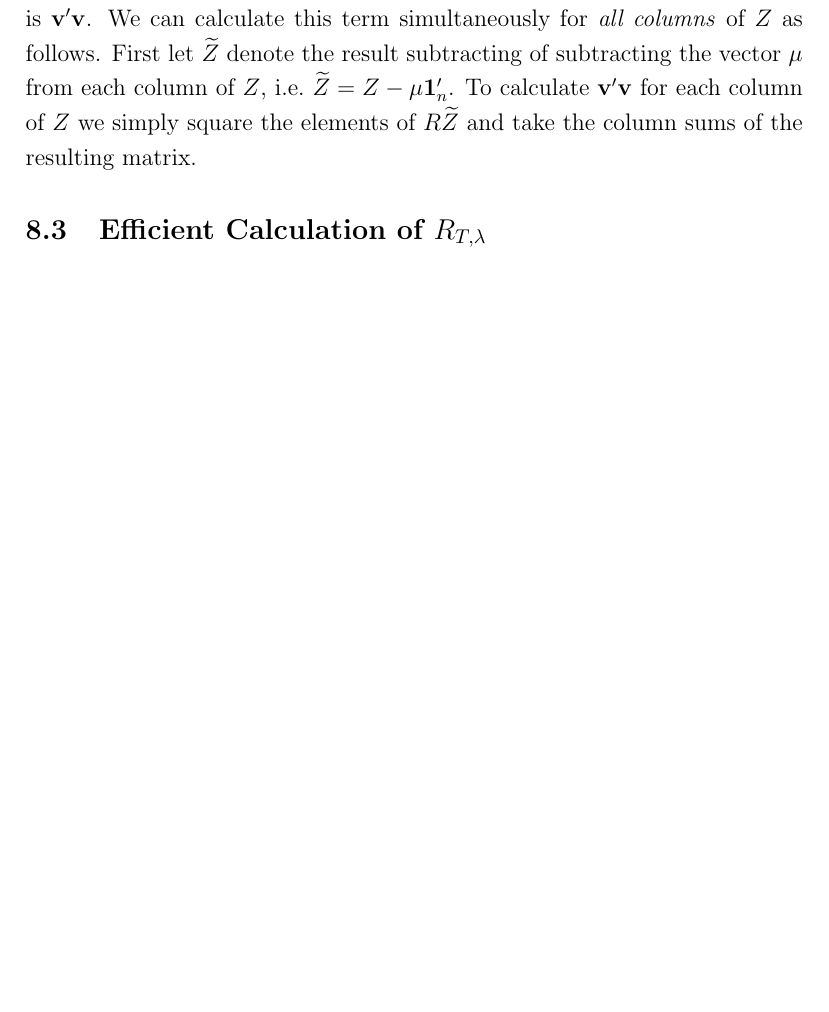
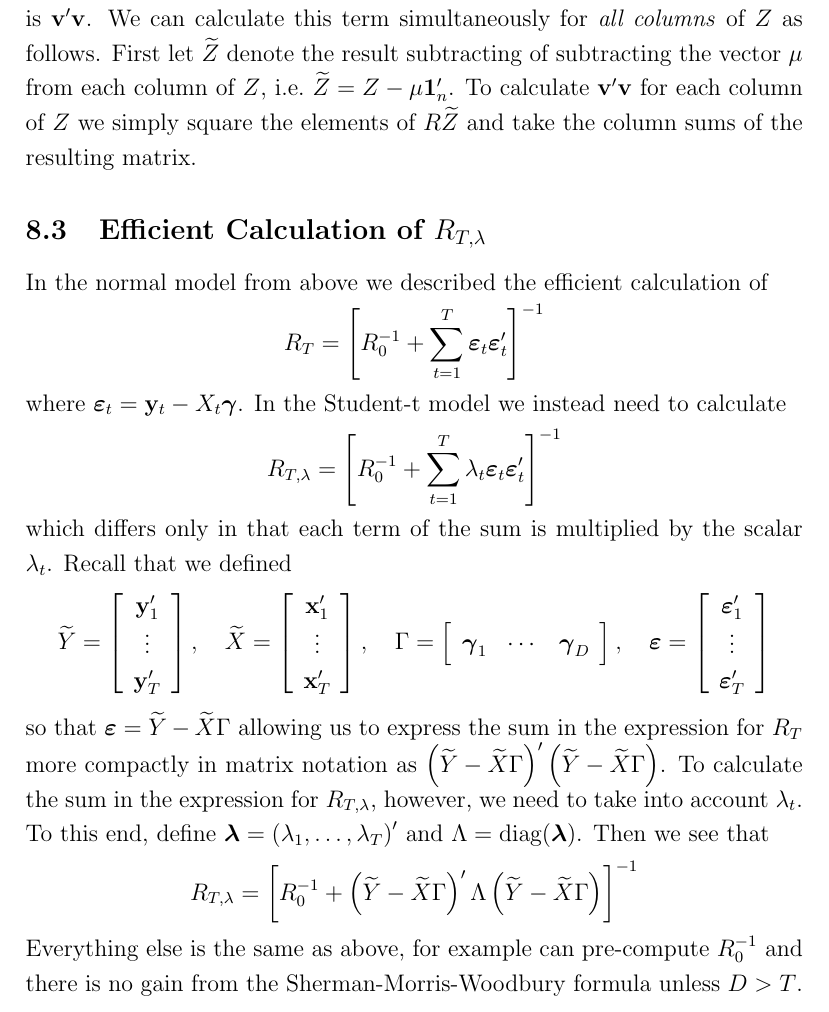
Before and after one commit to fditraglia/factor-choice, a LaTeX document (notes/SURnotes.tex): part of page 15 of 17 before the commit and part of page 15 of 18 after it, cut so that both start at the same text, the shorter picture padded with empty space. Compiled offline with pdfLaTeX.

Commit message:
even more work on the student t model!

```diff
--- a/notes/SURnotes.tex
+++ b/notes/SURnotes.tex
@@ -483,3 +482,47 @@ First let $\widetilde{Z}$ denote the result subtracting of subtracting the vecto
 To calculate $\mathbf{v}'\mathbf{v}$ for each column of $Z$ we simply square the elements of $R\widetilde{Z}$ and take the column sums of the resulting matrix.
 
 \subsection{Efficient Calculation of $R_{T,\lambda}$}
+In the normal model from above we described the efficient calculation of
+\begin{equation*}
+  R_T = \left[ R_0^{-1} + \sum_{t=1}^T \boldsymbol{\varepsilon}_t \boldsymbol{\varepsilon}_t' \right]^{-1}
+\end{equation*}
+where $\boldsymbol{\varepsilon}_t = \mathbf{y}_t - X_t \boldsymbol{\gamma}$.
+In the Student-t model we instead need to calculate
+\begin{equation*}
+  R_{T,\lambda} = \left[ R_0^{-1} + \sum_{t=1}^T \lambda_t \boldsymbol{\varepsilon}_t \boldsymbol{\varepsilon}_t' \right]^{-1}
+\end{equation*}
+which differs only in that each term of the sum is multiplied by the scalar $\lambda_t$.
+Recall that we defined
+\begin{equation*}
+  \widetilde{Y} = \left[
+  \begin{array}{c}
+    \mathbf{y}_1'\\
+    \vdots \\
+    \mathbf{y}_T'
+  \end{array}
+\right], \quad \widetilde{X} = \left[
+\begin{array}{c}
+  \mathbf{x}_{1}' \\
+  \vdots \\
+  \mathbf{x}_{T}'
+\end{array}
+\right], \quad \Gamma = \left[
+\begin{array}{ccc}
+  \boldsymbol{\gamma}_1 & \cdots & \boldsymbol{\gamma}_D
+\end{array}
+\right], \quad \boldsymbol{\varepsilon} = \left[
+\begin{array}{c}
+  \boldsymbol{\varepsilon}_1' \\
+  \vdots \\
+  \boldsymbol{\varepsilon}_T'
+\end{array}
+\right]
+\end{equation*}
+so that $\boldsymbol{\varepsilon} = \widetilde{Y} - \widetilde{X} \Gamma$ allowing us to express the sum in the expression for $R_T$ more compactly in matrix notation as $\left( \widetilde{Y} - \widetilde{X}\Gamma \right)'\left( \widetilde{Y} - \widetilde{X}\Gamma \right)$.
+To calculate the sum in the expression for $R_{T,\lambda}$, however, we need to take into account $\lambda_t$.
+To this end, define $\boldsymbol{\lambda} = \left( \lambda_1, \dots, \lambda_T \right)'$ and $\Lambda = \mbox{diag}(\boldsymbol{\lambda})$.
+Then we see that
+\begin{equation*}
+  R_{T,\lambda} = \left[ R_0^{-1} +  \left( \widetilde{Y} - \widetilde{X}\Gamma \right)' \Lambda \left( \widetilde{Y} - \widetilde{X}\Gamma \right)\right]^{-1}
+\end{equation*}
+Everything else is the same as above, for example can pre-compute $R_{0}^{-1}$ and there is no gain from the Sherman-Morris-Woodbury formula unless $D>T$.
```
Also changed, not shown: notes/SURnotes.pdf, notes/SURnotes.tex (24 more changed lines).
